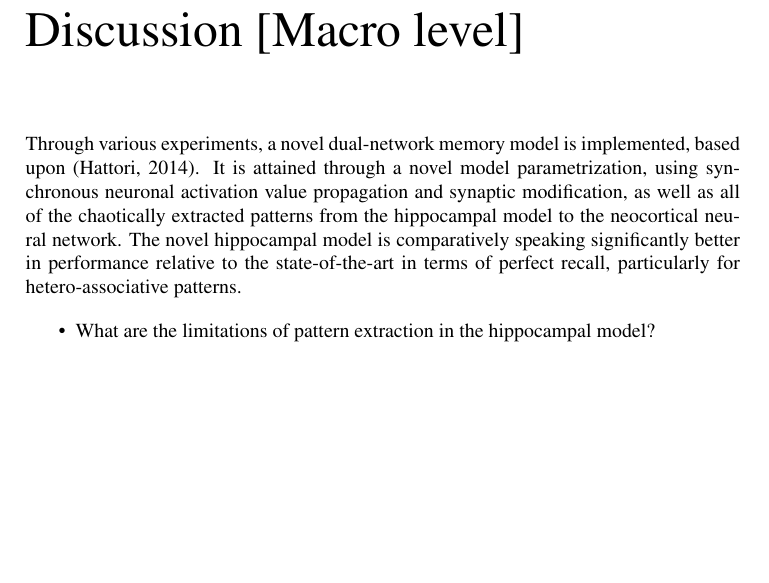
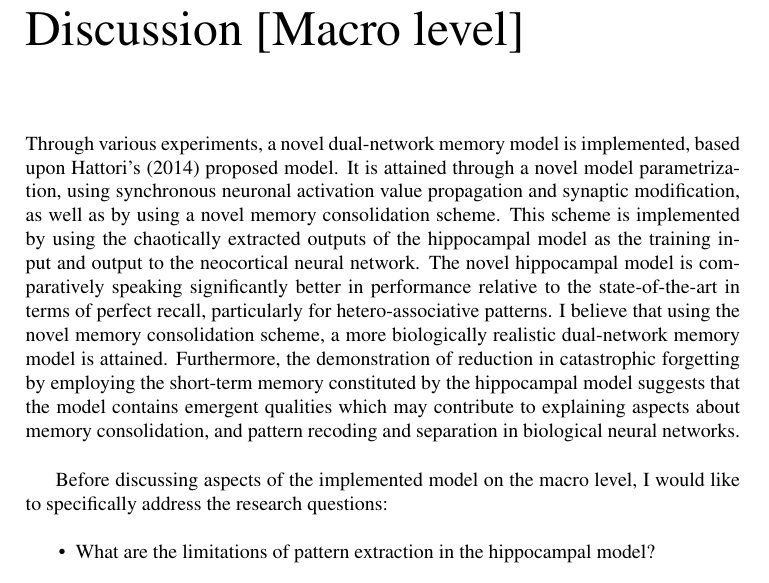
Before and after one commit to sharon778/NTNU-Masters-Thesis, a LaTeX thesis (main.tex, which reads chapter5.tex): part of page 95 of 133, cut so that both start at the same text, the shorter picture padded with empty space. Compiled offline with pdfLaTeX.

Commit message:
Sketched chpt. 5 intro. draft.

```diff
--- a/chapter5.tex
+++ b/chapter5.tex
@@ -5,9 +5,12 @@
 
 % \section{Summary}
 
-Through various experiments, a novel dual-network memory model is implemented, based upon \citep{Hattori2014}. It is attained through a novel model parametrization, using synchronous neuronal activation value propagation and synaptic modification, as well as all of the chaotically extracted patterns from the hippocampal model to the neocortical neural network. The novel hippocampal model is comparatively speaking significantly better in performance relative to the state-of-the-art in terms of perfect recall, particularly for hetero-associative patterns.
+Through various experiments, a novel dual-network memory model is implemented, based upon Hattori's (2014) proposed model. It is attained through a novel model parametrization, using synchronous neuronal activation value propagation and synaptic modification, as well as by using a novel memory consolidation scheme. This scheme is implemented by using the chaotically extracted outputs of the hippocampal model as the training input and output to the neocortical neural network. The novel hippocampal model is comparatively speaking significantly better in performance relative to the state-of-the-art in terms of perfect recall, particularly for hetero-associative patterns. I believe that using the novel memory consolidation scheme, a more biologically realistic dual-network memory model is attained. Furthermore, the demonstration of reduction in catastrophic forgetting by employing the short-term memory constituted by the hippocampal model suggests that the model contains emergent qualities which may contribute to explaining aspects about memory consolidation, and pattern recoding and separation in biological neural networks.
+\\
+
 
 % \section{Research questions}
+Before discussing aspects of the implemented model on the macro level, I would like to specifically address the research questions:
 
 \begin{itemize}
     \item What are the limitations of pattern extraction in the hippocampal model?
```
